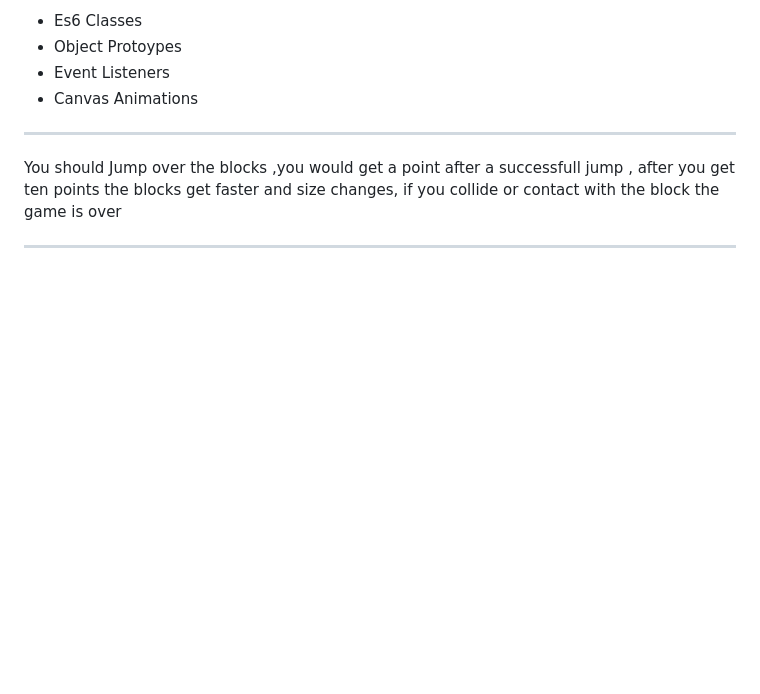
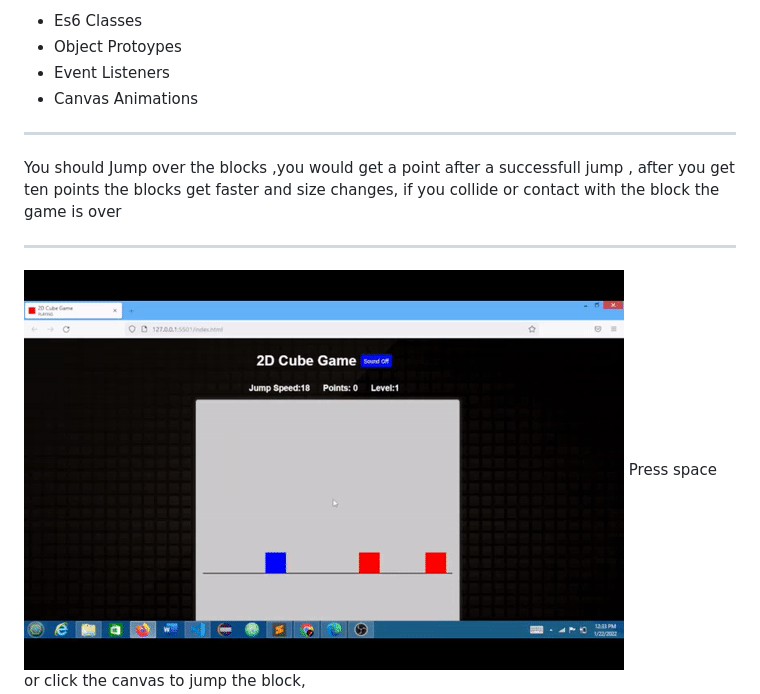
Before and after one commit to Yehan20/jumping-block-game, a Markdown page: README.md, the part around the change. GitHub-like rendering; pictures changed too: images/gif.gif (added); blank space fills up the shorter version.

```diff
--- a/README.md
+++ b/README.md
@@ -16,4 +16,5 @@ You should Jump over the blocks ,you would get a point after a successfull jump
 
 
 <hr>
+<img style="width:100%;" src="images/gif.gif">
 Press space or click the canvas to jump the block,
```
